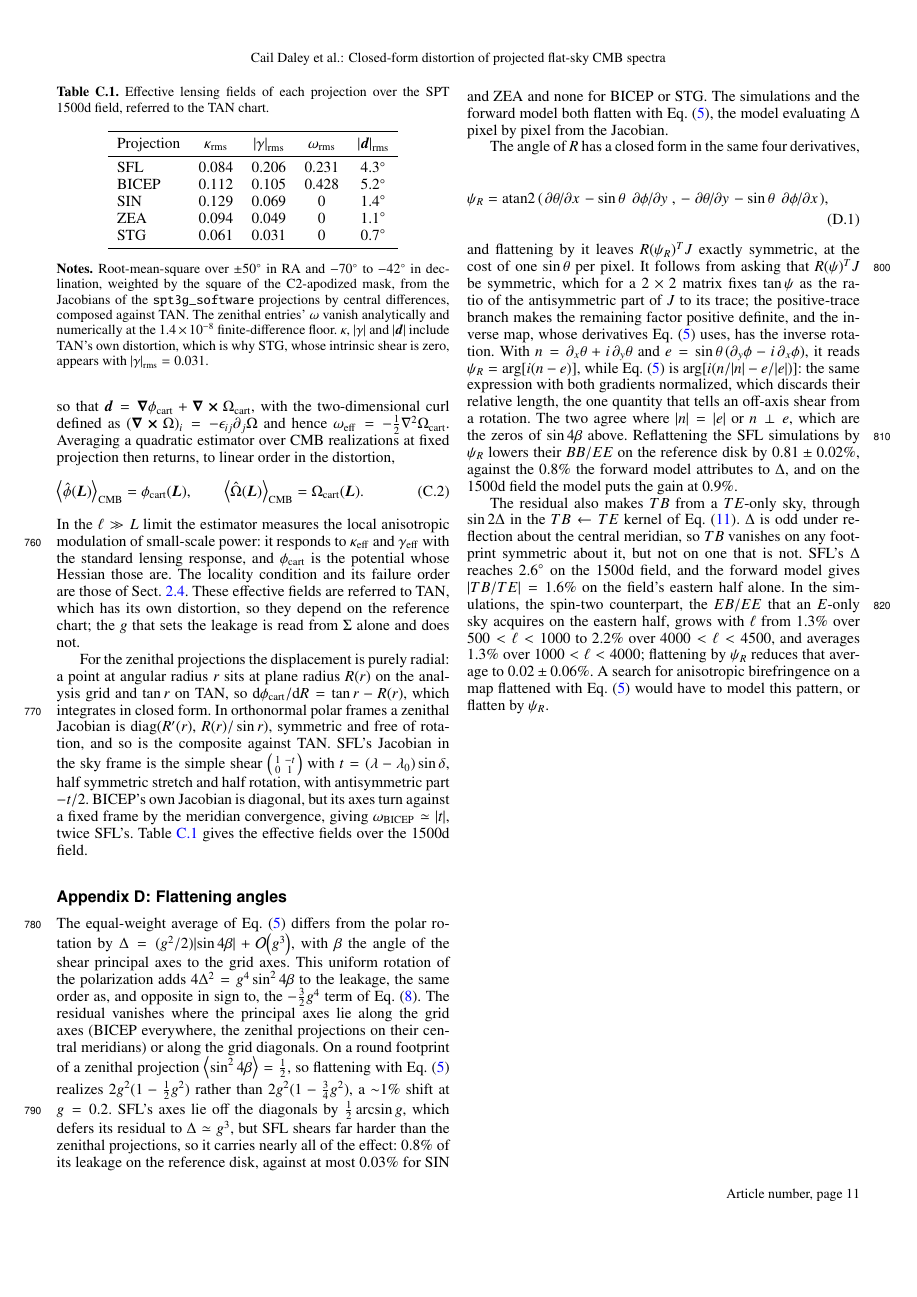
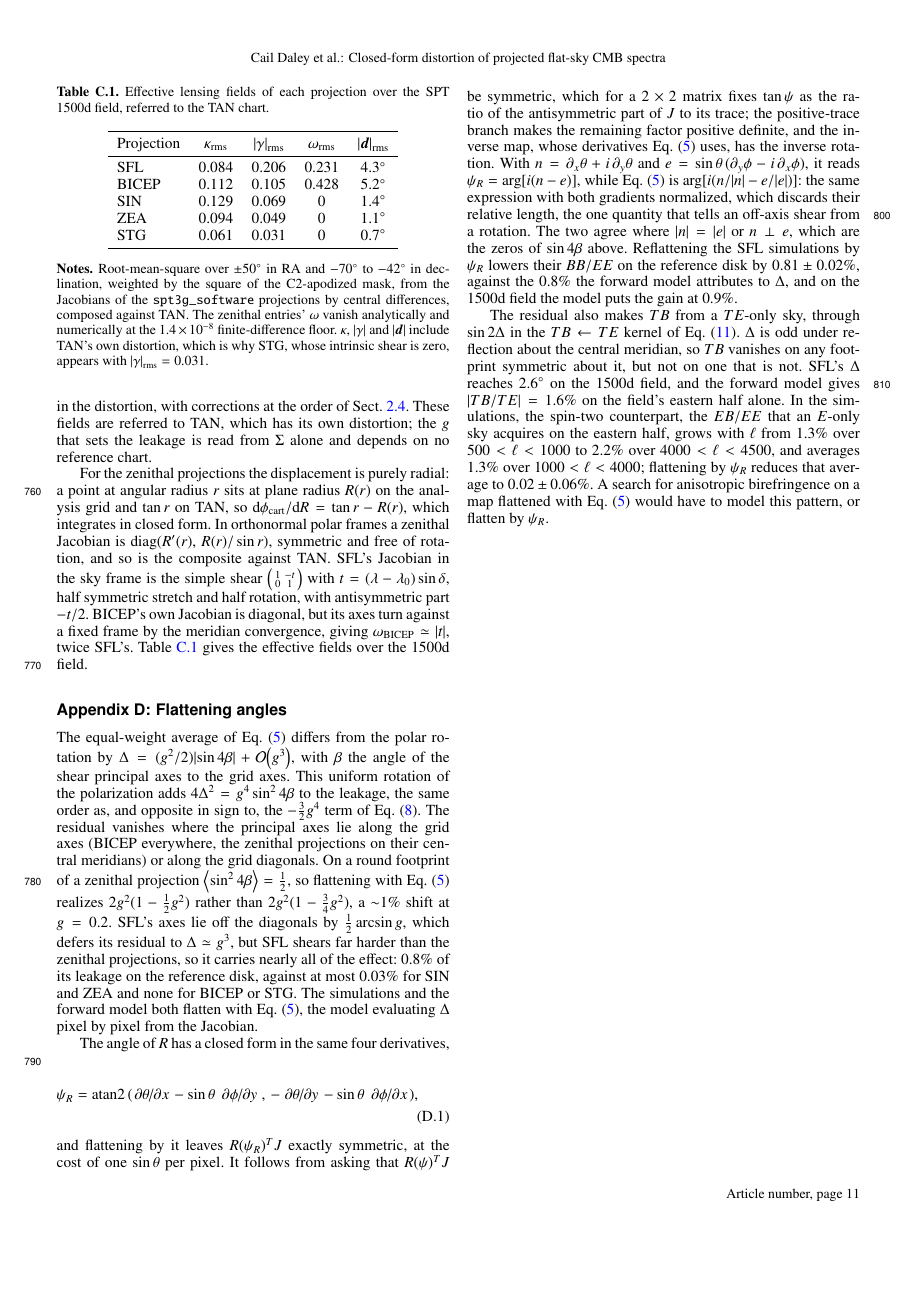
Before and after one commit to cailmdaley/flatsky-projection, a LaTeX paper (paper/main.tex): page 11 of 11. Compiled offline with pdfLaTeX.

Commit message:
Tighten App. A.2, C and D
Co-Authored-By: Claude Opus 5.5 <noreply@anthropic.com>
Claude-Session: https://claude.ai/code/session_01XLAvmxABSmvcgMd4N5hUJb

```diff
--- a/paper/main.tex
+++ b/paper/main.tex
@@ -595,15 +593,8 @@ The effective displacement of Sect.~\ref{subsec:qe} is $\vb*{d}(\vb*{x}) = \math
 \end{aligned}
 \end{equation}
 so that $\vb*{d} = \grad\phi_{\rm cart} + \curl\Omega_{\rm cart}$, with the two-dimensional curl defined as $(\curl\Omega)_i = -\epsilon_{ij}\partial_j\Omega$ and hence $\omega_{\rm eff} = -\tfrac12\laplacian\Omega_{\rm cart}$.
-Averaging a quadratic estimator over CMB realizations at fixed projection then returns, to linear order in the distortion,
-\begin{equation} \label{eq:meanfield}
-  \expval{\hat\phi(\vb*{L})}_{\rm CMB} = \phi_{\rm cart}(\vb*{L}),
-  \qquad
-  \expval{\hat\Omega(\vb*{L})}_{\rm CMB} = \Omega_{\rm cart}(\vb*{L}).
-\end{equation}
-In the $\ell \gg L$ limit the estimator measures the local anisotropic modulation of small-scale power: it responds to $\kappa_{\rm eff}$ and $\gamma_{\rm eff}$ with the standard lensing response, and $\phi_{\rm cart}$ is the potential whose Hessian those are.
-The locality condition and its failure order are those of Sect.~\ref{subsec:footprint}.
-These effective fields are referred to TAN, which has its own distortion, so they depend on the reference chart; the $g$ that sets the leakage is read from $\Sigma$ alone and does not.
+In the $\ell \gg L$ limit a quadratic estimator measures the local anisotropic modulation of small-scale power, so averaged over CMB realizations at fixed projection it returns $\phi_{\rm cart}$ and $\Omega_{\rm cart}$ at linear order in the distortion, with corrections at the order of Sect.~\ref{subsec:footprint}.
+These fields are referred to TAN, which has its own distortion; the $g$ that sets the leakage is read from $\Sigma$ alone and depends on no reference chart.
 
 For the zenithal projections the displacement is purely radial: a point at angular radius $r$ sits at plane radius $R(r)$ on the analysis grid and $\tan r$ on TAN, so $\dd\phi_{\rm cart}/\dd R = \tan r - R(r)$, which integrates in closed form.
 In orthonormal polar frames a zenithal Jacobian is $\mathrm{diag}\qty(R'(r),\, R(r)/\sin r)$, symmetric and free of rotation, and so is the composite against TAN.
```
Also changed, not shown: paper/main.tex (4 more changed lines).
